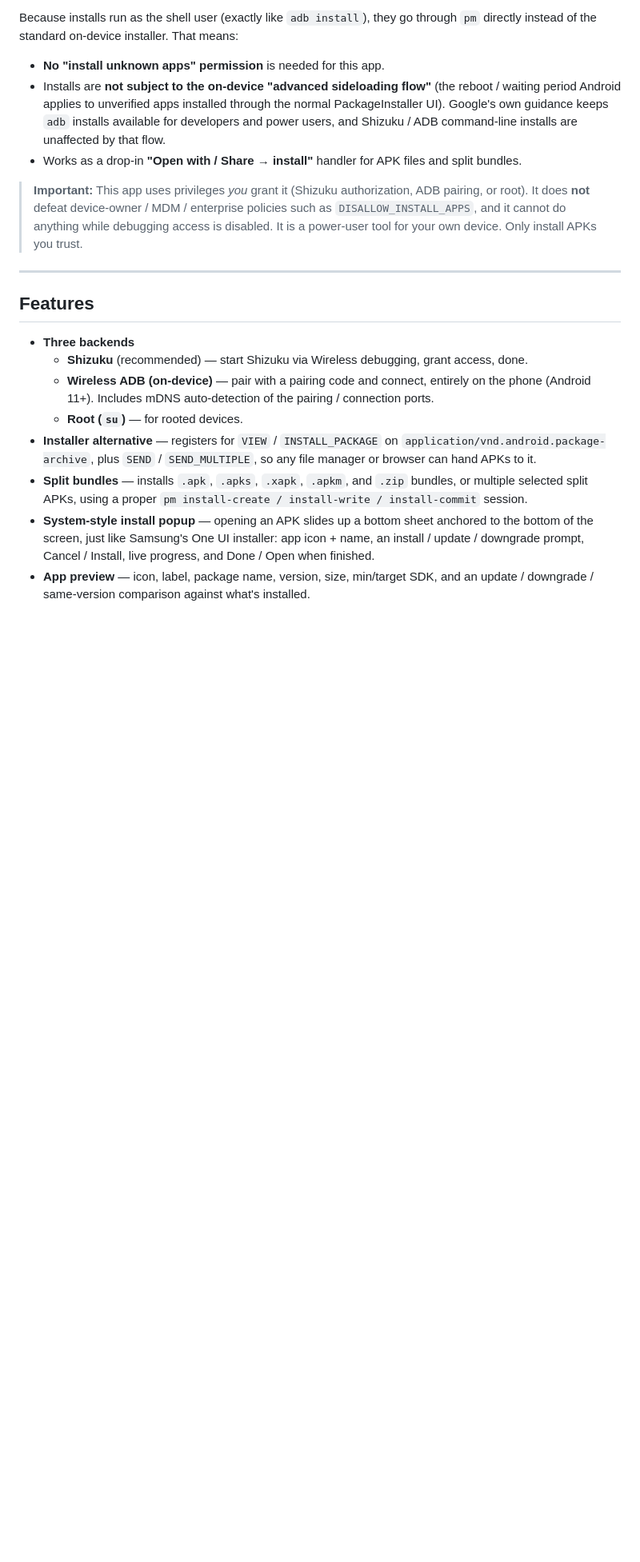
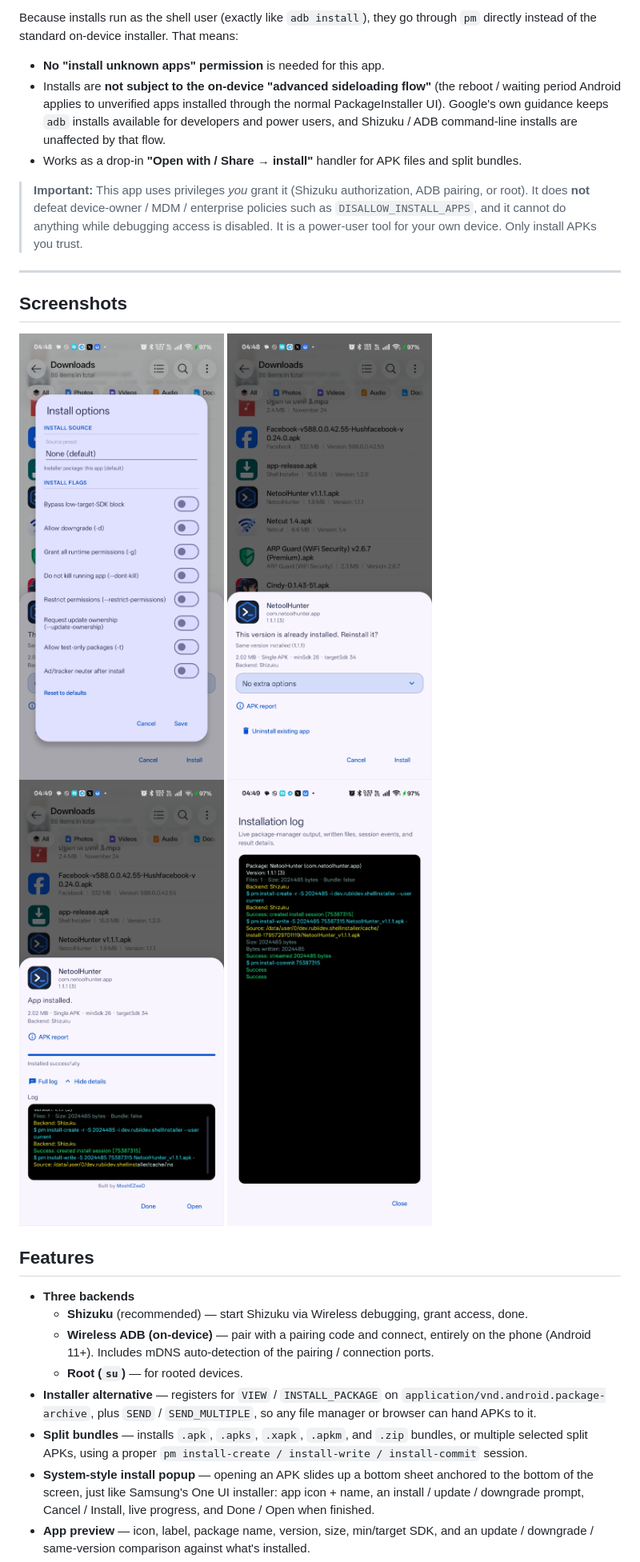
Before and after one commit to MoshEZeeD/Sh311Installer, a Markdown page: README.md, the part around the change. Shown at 80% size. Drawn GitHub-style; pictures changed too: screenshots/screenshot-1.jpg (added), screenshots/screenshot-2.jpg (added), screenshots/screenshot-3.jpg (added); blank space fills up the shorter version.

Commit message:
Add app screenshots to README

```diff
--- a/README.md
+++ b/README.md
@@ -19,6 +19,13 @@ instead of the standard on-device installer. That means:
 > device. Only install APKs you trust.
 
 ---
+
+## Screenshots
+
+![Screenshot 1](screenshots/screenshot-1.jpg)
+![Screenshot 2](screenshots/screenshot-2.jpg)
+![Screenshot 3](screenshots/screenshot-3.jpg)
+![Screenshot 4](screenshots/screenshot-4.jpg)
 
 ## Features
 
```
